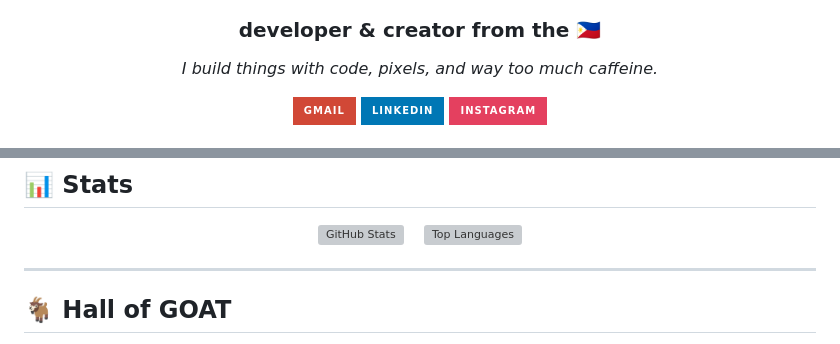
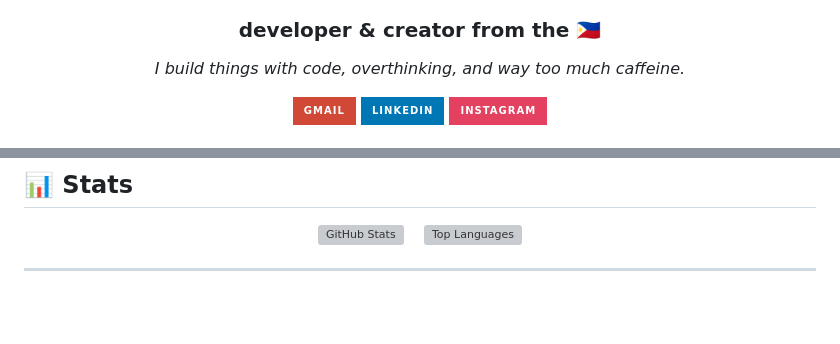
Before and after one commit to loui-3/loui-3, a Markdown page: README.md, 2 parts joined by grey strips. Drawn GitHub-style; badges without logos; blank space fills up the shorter version; grey boxes are pictures that could not be loaded.

```diff
--- a/README.md
+++ b/README.md
@@ -8,7 +10,7 @@
 
 
 ### developer & creator from the 🇵🇭
-*I build things with code, pixels, and way too much caffeine.*
+*I build things with code, overthinking, and way too much caffeine.*
 
 [![Gmail](https://img.shields.io/badge/Gmail-D14836?style=for-the-badge&logo=gmail&logoColor=white)](mailto:louiegie.lariosa@gmail.com)
 [![LinkedIn](https://img.shields.io/badge/LinkedIn-0077B5?style=for-the-badge&logo=linkedin&logoColor=white)](https://ph.linkedin.com/in/louiegie-lariosa-739483397)
@@ -59,5 +67,4 @@ loui = {
 
 ---
 
-## 🐐 Hall of GOAT
 
```
Also changed, not shown: other parts of README.md (+9 -8 lines).
